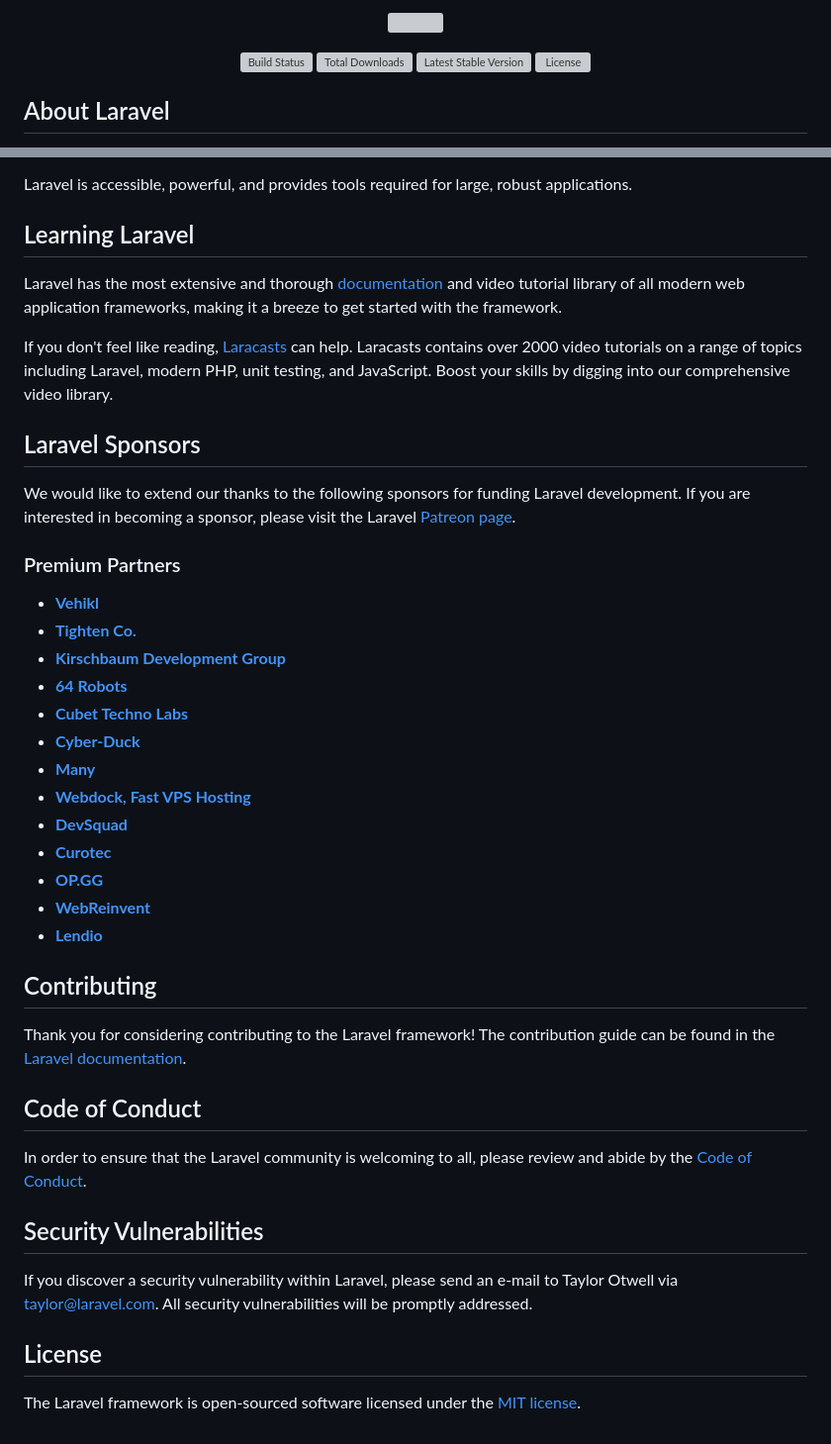
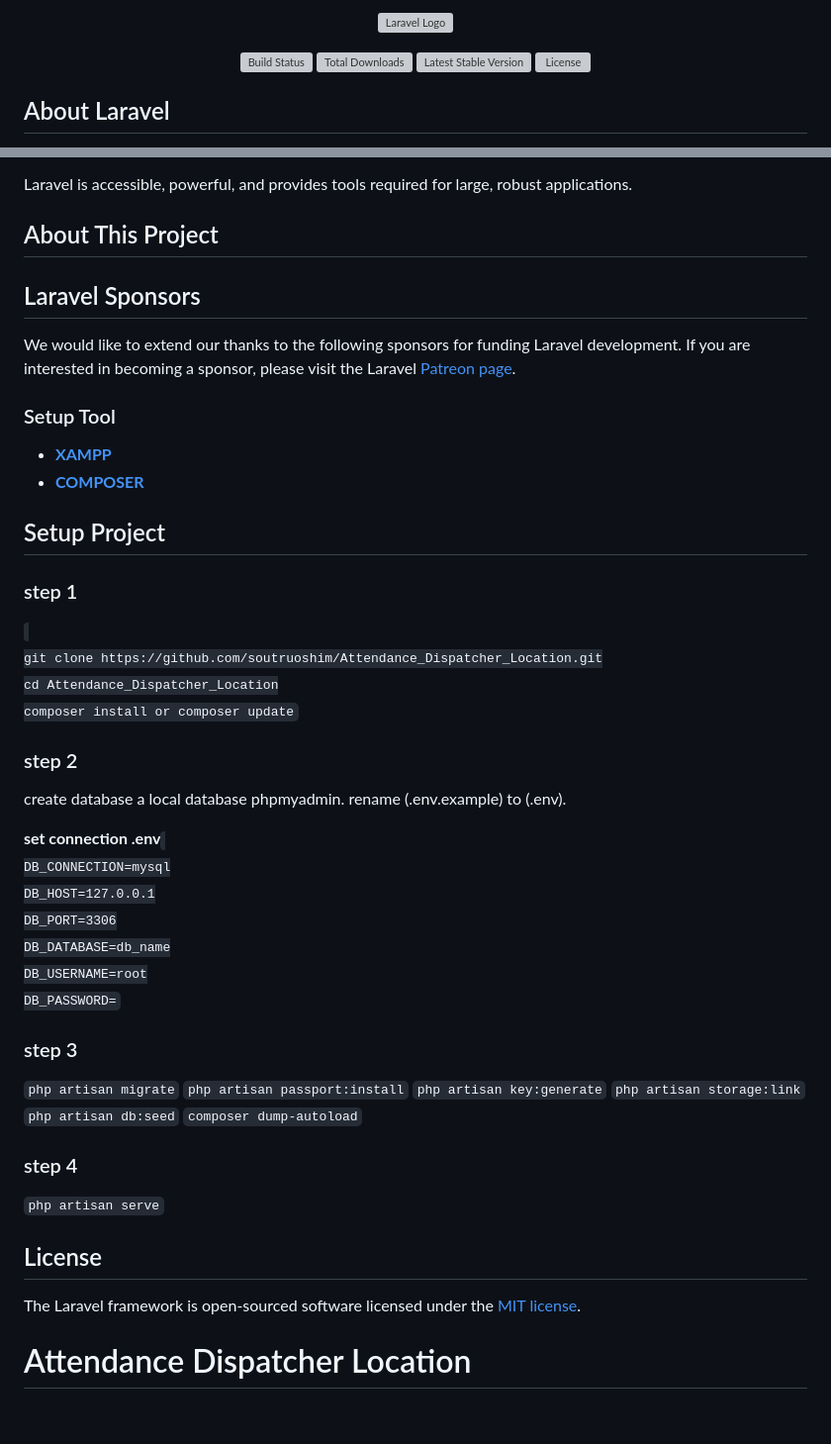
Before and after one commit to soutruoshim/Attendance_Dispatcher_Location, a Markdown page: README.md, 2 parts joined by grey strips. Shown at 99% size. Drawn GitHub-style; grey boxes are pictures that could not be loaded.

```diff
--- a/README.md
+++ b/README.md
@@ -1,3 +1,3 @@
-<p align="center"><a href="https://laravel.com" target="_blank"><img src="https://raw.githubusercontent.com/laravel/art/master/logo-lockup/5%20SVG/2%20CMYK/1%20Full%20Color/laravel-logolockup-cmyk-red.svg" width="400"></a></p>
+<p align="center"><a href="https://laravel.com" target="_blank"><img src="https://raw.githubusercontent.com/laravel/art/master/logo-lockup/5%20SVG/2%20CMYK/1%20Full%20Color/laravel-logolockup-cmyk-red.svg" width="400" alt="Laravel Logo"></a></p>
 
 <p align="center">
@@ -21,44 +21,53 @@ Laravel is a web application framework with expressive, elegant syntax. We belie
 
 Laravel is accessible, powerful, and provides tools required for large, robust applications.
 
-## Learning Laravel
+## About This Project
 
-Laravel has the most extensive and thorough [documentation](https://laravel.com/docs) and video tutorial library of all modern web application frameworks, making it a breeze to get started with the framework.
-
-If you don't feel like reading, [Laracasts](https://laracasts.com) can help. Laracasts contains over 2000 video tutorials on a range of topics including Laravel, modern PHP, unit testing, and JavaScript. Boost your skills by digging into our comprehensive video library.
-
+<!-- <img src="https://raw.githubusercontent.com/soutruoshim/hr-app-laravel-10/main/screenshot/s1.png">
+<img src="https://raw.githubusercontent.com/soutruoshim/hr-app-laravel-10/main/screenshot/s2.png"> -->
 ## Laravel Sponsors
 
 We would like to extend our thanks to the following sponsors for funding Laravel development. If you are interested in becoming a sponsor, please visit the Laravel [Patreon page](https://patreon.com/taylorotwell).
 
-### Premium Partners
+### Setup Tool
+- **[XAMPP](https://www.apachefriends.org/)**
+- **[COMPOSER](https://getcomposer.org/download/)**
 
-- **[Vehikl](https://vehikl.com/)**
-- **[Tighten Co.](https://tighten.co)**
-- **[Kirschbaum Development Group](https://kirschbaumdevelopment.com)**
-- **[64 Robots](https://64robots.com)**
-- **[Cubet Techno Labs](https://cubettech.com)**
-- **[Cyber-Duck](https://cyber-duck.co.uk)**
-- **[Many](https://www.many.co.uk)**
-- **[Webdock, Fast VPS Hosting](https://www.webdock.io/en)**
-- **[DevSquad](https://devsquad.com)**
-- **[Curotec](https://www.curotec.com/services/technologies/laravel/)**
-- **[OP.GG](https://op.gg)**
-- **[WebReinvent](https://webreinvent.com/?utm_source=laravel&utm_medium=github&utm_campaign=patreon-sponsors)**
-- **[Lendio](https://lendio.com)**
 
-## Contributing
+## Setup Project
+### step 1
+<code>
+git clone https://github.com/soutruoshim/Attendance_Dispatcher_Location.git
+cd Attendance_Dispatcher_Location
+composer install or composer update
+</code>
 
-Thank you for considering contributing to the Laravel framework! The contribution guide can be found in the [Laravel documentation](https://laravel.com/docs/contributions).
+### step 2
+create database a local database phpmyadmin.
+rename (.env.example) to (.env).
 
-## Code of Conduct
+<b>set connection .env</b>
+<code>
+DB_CONNECTION=mysql
+DB_HOST=127.0.0.1
+DB_PORT=3306
+DB_DATABASE=db_name
+DB_USERNAME=root
+DB_PASSWORD=
+</code>
+### step 3
+<code>php artisan migrate</code>
+<code>php artisan passport:install</code>
+<code>php artisan key:generate</code>
+<code>php artisan storage:link</code>
+<code>php artisan db:seed</code>
+<code>composer dump-autoload</code>
 
-In order to ensure that the Laravel community is welcoming to all, please review and abide by the [Code of Conduct](https://laravel.com/docs/contributions#code-of-conduct).
+### step 4
+<code>php artisan serve</code>
 
-## Security Vulnerabilities
-
-If you discover a security vulnerability within Laravel, please send an e-mail to Taylor Otwell via [taylor@laravel.com](mailto:taylor@laravel.com). All security vulnerabilities will be promptly addressed.
 
 ## License
 
 The Laravel framework is open-sourced software licensed under the [MIT license](https://opensource.org/licenses/MIT).
+# Attendance Dispatcher Location
```
Also changed, not shown: other parts of README.md (+1 -1 lines).
